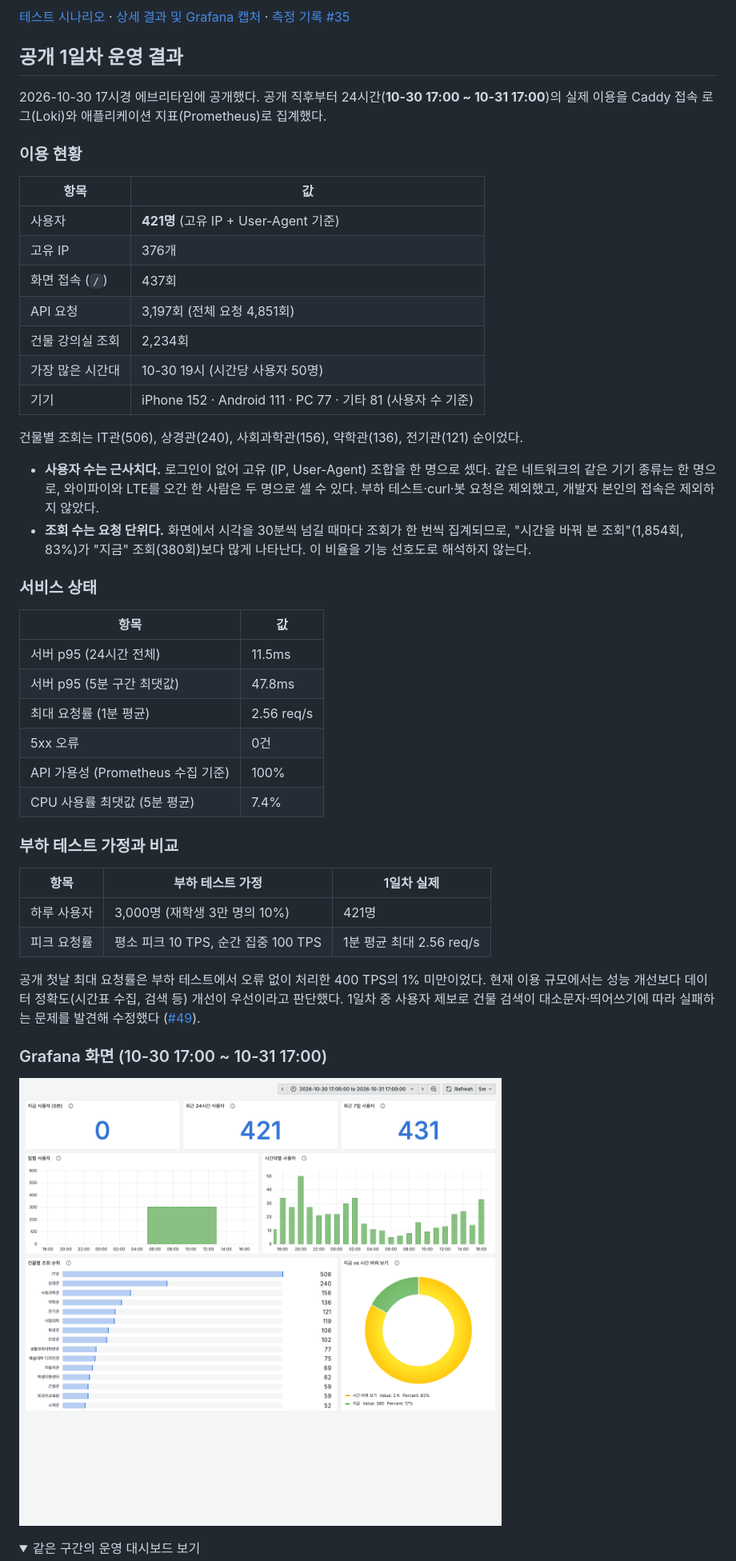
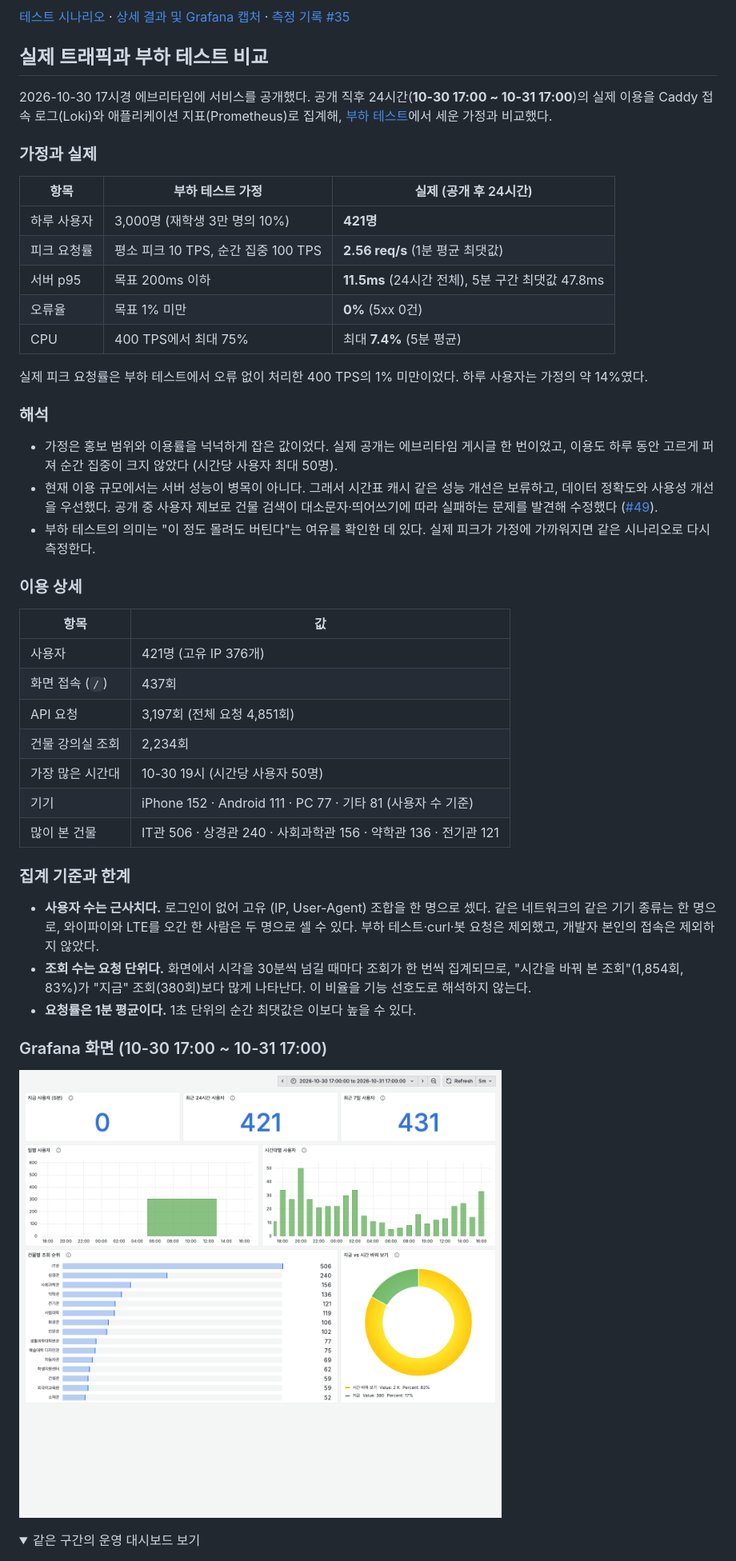
Before and after one commit to eastminnn/bingang, a Markdown page: README.md, the part around one of its changes. Shown at 80% size. Drawn GitHub-style; folded sections open.

Commit message:
docs: 실사용 결과를 부하 테스트 가정과 비교하는 형태로 정리 (#51)

```diff
--- a/README.md
+++ b/README.md
@@ -255,50 +255,49 @@ smoke로 시나리오 동작을 확인한 뒤 baseline → load → spike → st
 
 [테스트 시나리오](loadtest/scenario.js) · [상세 결과 및 Grafana 캡처](loadtest/results/2026-10-30/README.md) · [측정 기록 #35](https://github.com/eastminnn/bingang/issues/35)
 
-## 공개 1일차 운영 결과
+## 실제 트래픽과 부하 테스트 비교
 
-2026-10-30 17시경 에브리타임에 공개했다. 공개 직후부터 24시간(**10-30 17:00 ~ 10-31 17:00**)의 실제 이용을 Caddy 접속 로그(Loki)와 애플리케이션 지표(Prometheus)로 집계했다.
+2026-10-30 17시경 에브리타임에 서비스를 공개했다. 공개 직후 24시간(**10-30 17:00 ~ 10-31 17:00**)의 실제 이용을 Caddy 접속 로그(Loki)와 애플리케이션 지표(Prometheus)로 집계해, [부하 테스트](#부하-테스트)에서 세운 가정과 비교했다.
 
-### 이용 현황
+### 가정과 실제
+
+| 항목 | 부하 테스트 가정 | 실제 (공개 후 24시간) |
+|---|---|---|
+| 하루 사용자 | 3,000명 (재학생 3만 명의 10%) | **421명** |
+| 피크 요청률 | 평소 피크 10 TPS, 순간 집중 100 TPS | **2.56 req/s** (1분 평균 최댓값) |
+| 서버 p95 | 목표 200ms 이하 | **11.5ms** (24시간 전체), 5분 구간 최댓값 47.8ms |
+| 오류율 | 목표 1% 미만 | **0%** (5xx 0건) |
+| CPU | 400 TPS에서 최대 75% | 최대 **7.4%** (5분 평균) |
+
+실제 피크 요청률은 부하 테스트에서 오류 없이 처리한 400 TPS의 1% 미만이었다. 하루 사용자는 가정의 약 14%였다.
+
+### 해석
+
+- 가정은 홍보 범위와 이용률을 넉넉하게 잡은 값이었다. 실제 공개는 에브리타임 게시글 한 번이었고, 이용도 하루 동안 고르게 퍼져 순간 집중이 크지 않았다 (시간당 사용자 최대 50명).
+- 현재 이용 규모에서는 서버 성능이 병목이 아니다. 그래서 시간표 캐시 같은 성능 개선은 보류하고, 데이터 정확도와 사용성 개선을 우선했다. 공개 중 사용자 제보로 건물 검색이 대소문자·띄어쓰기에 따라 실패하는 문제를 발견해 수정했다 ([#49](https://github.com/eastminnn/bingang/issues/49)).
+- 부하 테스트의 의미는 "이 정도 몰려도 버틴다"는 여유를 확인한 데 있다. 실제 피크가 가정에 가까워지면 같은 시나리오로 다시 측정한다.
+
+### 이용 상세
 
 | 항목 | 값 |
 |---|---|
-| 사용자 | **421명** (고유 IP + User-Agent 기준) |
-| 고유 IP | 376개 |
+| 사용자 | 421명 (고유 IP 376개) |
 | 화면 접속 (`/`) | 437회 |
 | API 요청 | 3,197회 (전체 요청 4,851회) |
 | 건물 강의실 조회 | 2,234회 |
 | 가장 많은 시간대 | 10-30 19시 (시간당 사용자 50명) |
 | 기기 | iPhone 152 · Android 111 · PC 77 · 기타 81 (사용자 수 기준) |
+| 많이 본 건물 | IT관 506 · 상경관 240 · 사회과학관 156 · 약학관 136 · 전기관 121 |
 
-건물별 조회는 IT관(506), 상경관(240), 사회과학관(156), 약학관(136), 전기관(121) 순이었다.
+### 집계 기준과 한계
 
 - **사용자 수는 근사치다.** 로그인이 없어 고유 (IP, User-Agent) 조합을 한 명으로 셌다. 같은 네트워크의 같은 기기 종류는 한 명으로, 와이파이와 LTE를 오간 한 사람은 두 명으로 셀 수 있다. 부하 테스트·curl·봇 요청은 제외했고, 개발자 본인의 접속은 제외하지 않았다.
 - **조회 수는 요청 단위다.** 화면에서 시각을 30분씩 넘길 때마다 조회가 한 번씩 집계되므로, "시간을 바꿔 본 조회"(1,854회, 83%)가 "지금" 조회(380회)보다 많게 나타난다. 이 비율을 기능 선호도로 해석하지 않는다.
-
-### 서비스 상태
-
-| 항목 | 값 |
-|---|---|
-| 서버 p95 (24시간 전체) | 11.5ms |
-| 서버 p95 (5분 구간 최댓값) | 47.8ms |
-| 최대 요청률 (1분 평균) | 2.56 req/s |
-| 5xx 오류 | 0건 |
-| API 가용성 (Prometheus 수집 기준) | 100% |
-| CPU 사용률 최댓값 (5분 평균) | 7.4% |
-
-### 부하 테스트 가정과 비교
-
-| 항목 | 부하 테스트 가정 | 1일차 실제 |
-|---|---|---|
-| 하루 사용자 | 3,000명 (재학생 3만 명의 10%) | 421명 |
-| 피크 요청률 | 평소 피크 10 TPS, 순간 집중 100 TPS | 1분 평균 최대 2.56 req/s |
-
-공개 첫날 최대 요청률은 부하 테스트에서 오류 없이 처리한 400 TPS의 1% 미만이었다. 현재 이용 규모에서는 성능 개선보다 데이터 정확도(시간표 수집, 검색 등) 개선이 우선이라고 판단했다. 1일차 중 사용자 제보로 건물 검색이 대소문자·띄어쓰기에 따라 실패하는 문제를 발견해 수정했다 ([#49](https://github.com/eastminnn/bingang/issues/49)).
+- **요청률은 1분 평균이다.** 1초 단위의 순간 최댓값은 이보다 높을 수 있다.
 
 ### Grafana 화면 (10-30 17:00 ~ 10-31 17:00)
 
-![공개 1일차 사용 현황 대시보드](monitoring/results/2026-10-31-day1/usage.png)
+![공개 후 24시간 사용 현황 대시보드](monitoring/results/2026-10-31-traffic/usage.png)
 
 <details>
 <summary>같은 구간의 운영 대시보드 보기</summary>
```
Also changed, not shown: other parts of README.md (+2 -2 lines), monitoring/results/2026-10-31-traffic/overview.png (renamed from monitoring/results/2026-10-31-day1/overview.png), monitoring/results/2026-10-31-traffic/usage.png (renamed from monitoring/results/2026-10-31-day1/usage.png).
